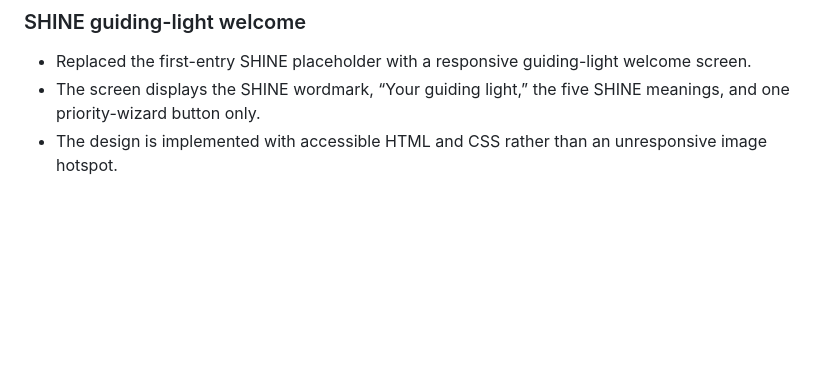
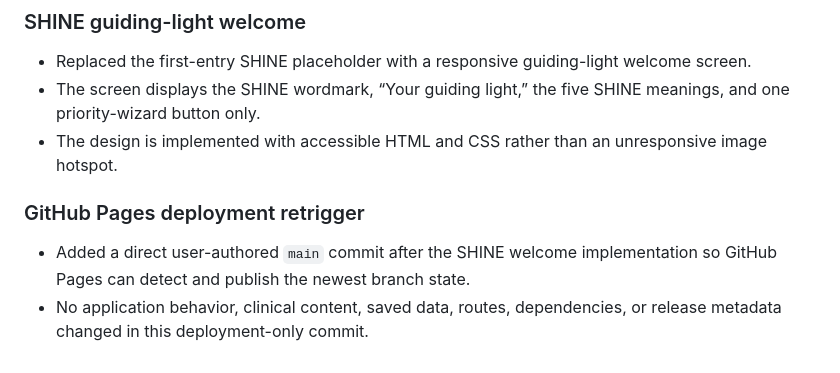
Before and after one commit to AbdMinAyly/patient-care-pilot, a Markdown page: docs/HISTORY.md, the part around the change. Rendered like a GitHub page; blank space fills up the shorter version.

Commit message:
Retrigger GitHub Pages deployment

```diff
--- a/docs/HISTORY.md
+++ b/docs/HISTORY.md
@@ -211,3 +211,8 @@ The following remain deferred unless explicitly requested:
 - Replaced the first-entry SHINE placeholder with a responsive guiding-light welcome screen.
 - The screen displays the SHINE wordmark, “Your guiding light,” the five SHINE meanings, and one priority-wizard button only.
 - The design is implemented with accessible HTML and CSS rather than an unresponsive image hotspot.
+
+### GitHub Pages deployment retrigger
+
+- Added a direct user-authored `main` commit after the SHINE welcome implementation so GitHub Pages can detect and publish the newest branch state.
+- No application behavior, clinical content, saved data, routes, dependencies, or release metadata changed in this deployment-only commit.
```
